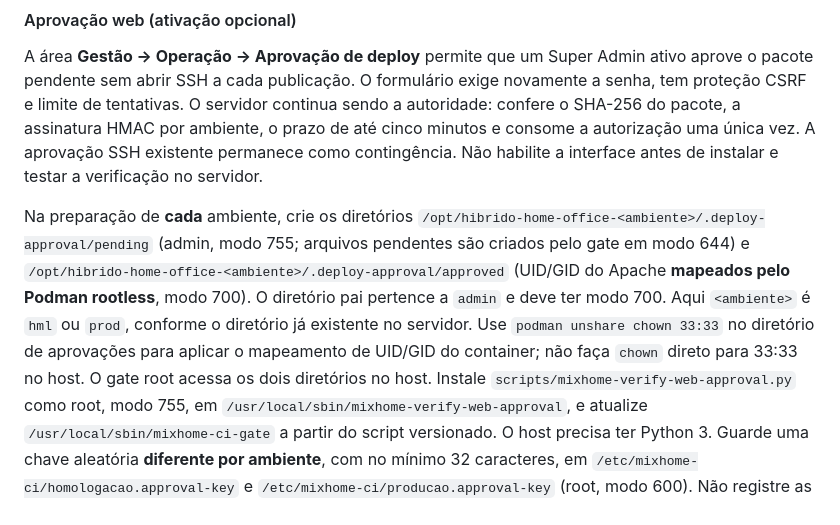
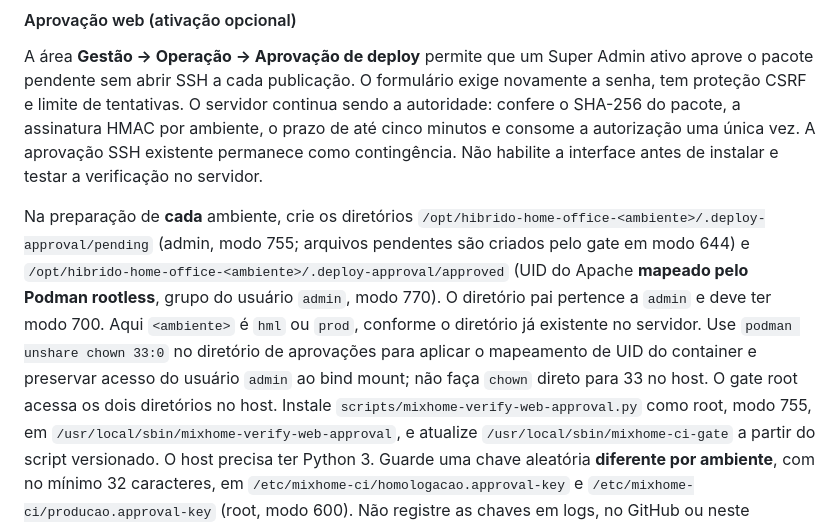
Before and after one commit to CasMaster/Jornada-Flow, a Markdown page: docs/OPERACAO.md, the part around the change. Rendered like a GitHub page.

Commit message:
Document rootless approval directory permissions

```diff
--- a/docs/OPERACAO.md
+++ b/docs/OPERACAO.md
@@ -356,12 +356,13 @@ instalar e testar a verificação no servidor.
 Na preparação de **cada** ambiente, crie os diretórios
 `/opt/hibrido-home-office-<ambiente>/.deploy-approval/pending` (admin, modo
 755; arquivos pendentes são criados pelo gate em modo 644) e
-`/opt/hibrido-home-office-<ambiente>/.deploy-approval/approved` (UID/GID do
-Apache **mapeados pelo Podman rootless**, modo 700). O diretório pai pertence a
+`/opt/hibrido-home-office-<ambiente>/.deploy-approval/approved` (UID do
+Apache **mapeado pelo Podman rootless**, grupo do usuário `admin`, modo 770). O diretório pai pertence a
 `admin` e deve ter modo 700. Aqui `<ambiente>` é `hml` ou `prod`, conforme o
-diretório já existente no servidor. Use `podman unshare chown 33:33` no diretório de
-aprovações para aplicar o mapeamento de UID/GID do container; não faça `chown`
-direto para 33:33 no host. O gate root acessa os dois diretórios no host.
+diretório já existente no servidor. Use `podman unshare chown 33:0` no diretório de
+aprovações para aplicar o mapeamento de UID do container e preservar acesso do
+usuário `admin` ao bind mount; não faça `chown` direto para 33 no host. O gate
+root acessa os dois diretórios no host.
 Instale `scripts/mixhome-verify-web-approval.py` como root, modo 755, em
 `/usr/local/sbin/mixhome-verify-web-approval`, e atualize
 `/usr/local/sbin/mixhome-ci-gate` a partir do script versionado. O host precisa
```
